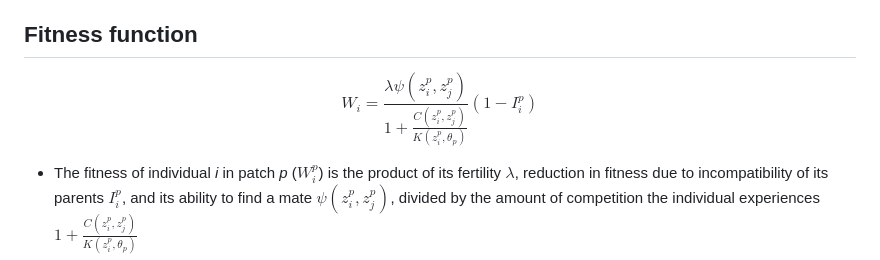
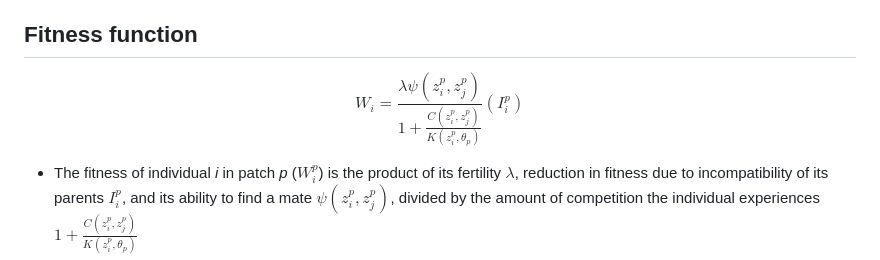
Before and after one commit to jiaangou/CoSpeciation, a Markdown page: README.md, the part around the change. GitHub-like rendering.

Commit message:
corrected incompatbility component of fitnes function

```diff
--- a/README.md
+++ b/README.md
@@ -9,7 +9,7 @@ A two-patch, sexually reproducing individual-based model with nonoverlapping gen
 ## Fitness function
 
 $$
-W_i = \frac{\lambda \psi(z_i^p, z_j^p)}{1 + \frac{C(z_i^p, z_j^p)}{K(z_i^p, \theta_p)}} (1-I_i^p)
+W_i = \frac{\lambda \psi(z_i^p, z_j^p)}{1 + \frac{C(z_i^p, z_j^p)}{K(z_i^p, \theta_p)}} (I_i^p)
 $$
 
 -   The fitness of individual *i* in patch *p* ($W_i^p$) is the product of its fertility $\lambda$, reduction in fitness due to incompatibility of its parents $I_i^p$, and its ability to find a mate $\psi(z_i^p, z_j^p)$, divided by the amount of competition the individual experiences $1 + \frac{C(z_i^p, z_j^p)}{K(z_i^p, \theta_p)}$
```
